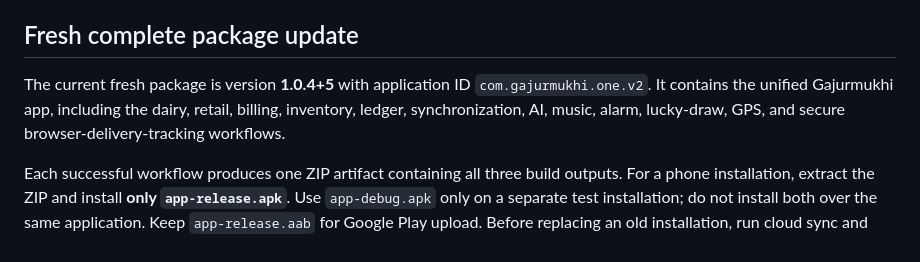
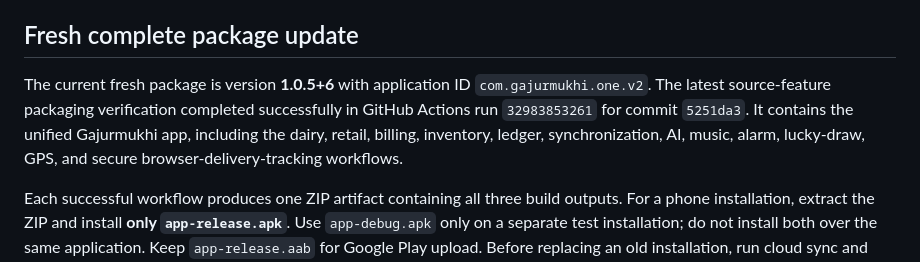
Before and after one commit to gajurmukhidairystore-ops/gajurmukhi-dairy-android, a Markdown page: flutter_app/CLOUD_BUILD.md, the part around the change. Rendered like a GitHub page.

Commit message:
Update Android build guide version

```diff
--- a/flutter_app/CLOUD_BUILD.md
+++ b/flutter_app/CLOUD_BUILD.md
@@ -83,6 +83,6 @@ Do not attempt to build locally on the phone. Send the repository link and the f
 
 ## Fresh complete package update
 
-The current fresh package is version **1.0.4+5** with application ID `com.gajurmukhi.one.v2`. It contains the unified Gajurmukhi app, including the dairy, retail, billing, inventory, ledger, synchronization, AI, music, alarm, lucky-draw, GPS, and secure browser-delivery-tracking workflows.
+The current fresh package is version **1.0.5+6** with application ID `com.gajurmukhi.one.v2`. The latest source-feature packaging verification completed successfully in GitHub Actions run `32983853261` for commit `5251da3`. It contains the unified Gajurmukhi app, including the dairy, retail, billing, inventory, ledger, synchronization, AI, music, alarm, lucky-draw, GPS, and secure browser-delivery-tracking workflows.
 
 Each successful workflow produces one ZIP artifact containing all three build outputs. For a phone installation, extract the ZIP and install **only `app-release.apk`**. Use `app-debug.apk` only on a separate test installation; do not install both over the same application. Keep `app-release.aab` for Google Play upload. Before replacing an old installation, run cloud sync and create an offline backup. If Android does not show an Update option for the release APK, do not uninstall until the data has been synchronized and exported, because a package-name or signing-key mismatch must be diagnosed first.
```
